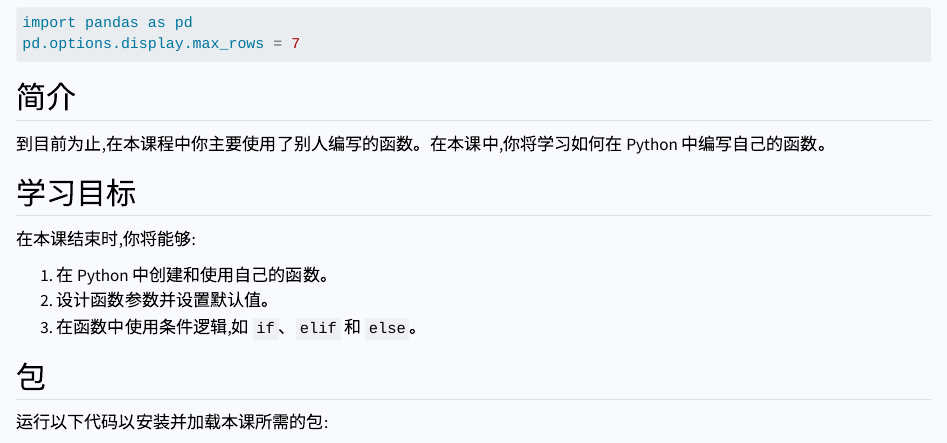
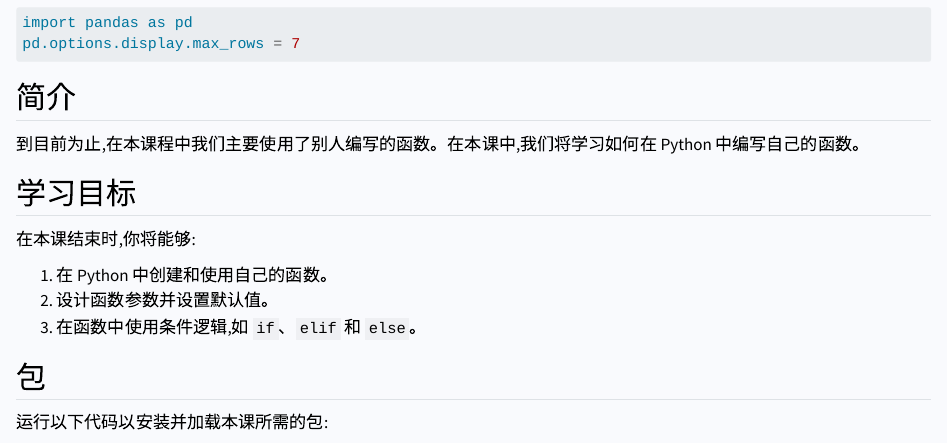
Before and after one commit to the-graph-courses/idap_book_cn, a Quarto document (p_foundations_writing_functions_cn.qmd): the page in a window 1100 px wide, from 80 px down. Rendered offline with R 4.5, knitr and Pandoc in place of Quarto, with nearby package versions; some code elsewhere in the file could not run offline; long lines of code are wrapped.

Commit message:
Update p_foundations_writing_functions_cn.qmd

```diff
--- a/p_foundations_writing_functions_cn.qmd
+++ b/p_foundations_writing_functions_cn.qmd
@@ -9,7 +9,7 @@ pd.options.display.max_rows = 7
 
 ## 简介
 
-到目前为止,在本课程中你主要使用了别人编写的函数。在本课中,你将学习如何在 Python 中编写自己的函数。
+到目前为止,在本课程中我们主要使用了别人编写的函数。在本课中,我们将学习如何在 Python 中编写自己的函数。
 
 ## 学习目标
 
```
